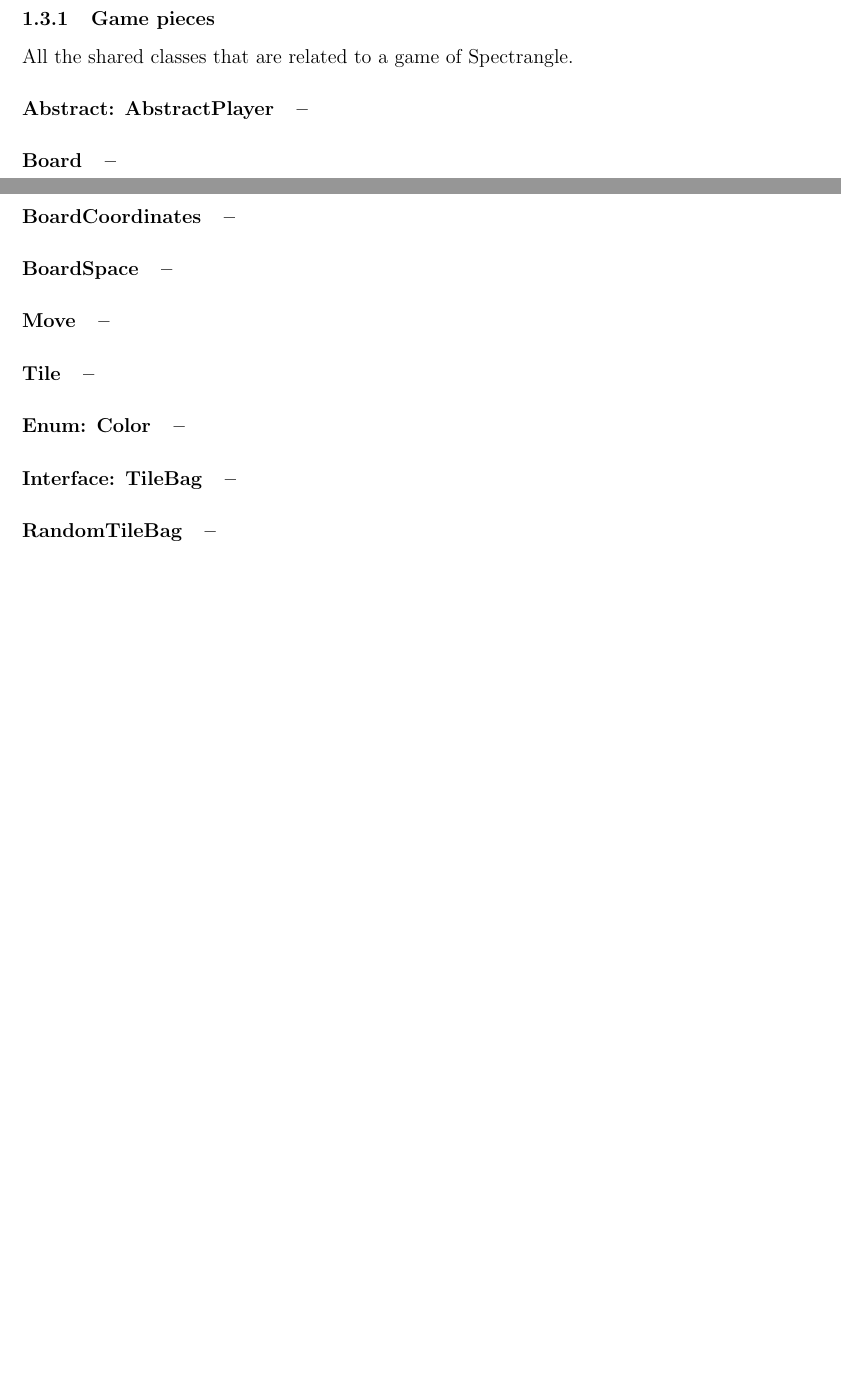
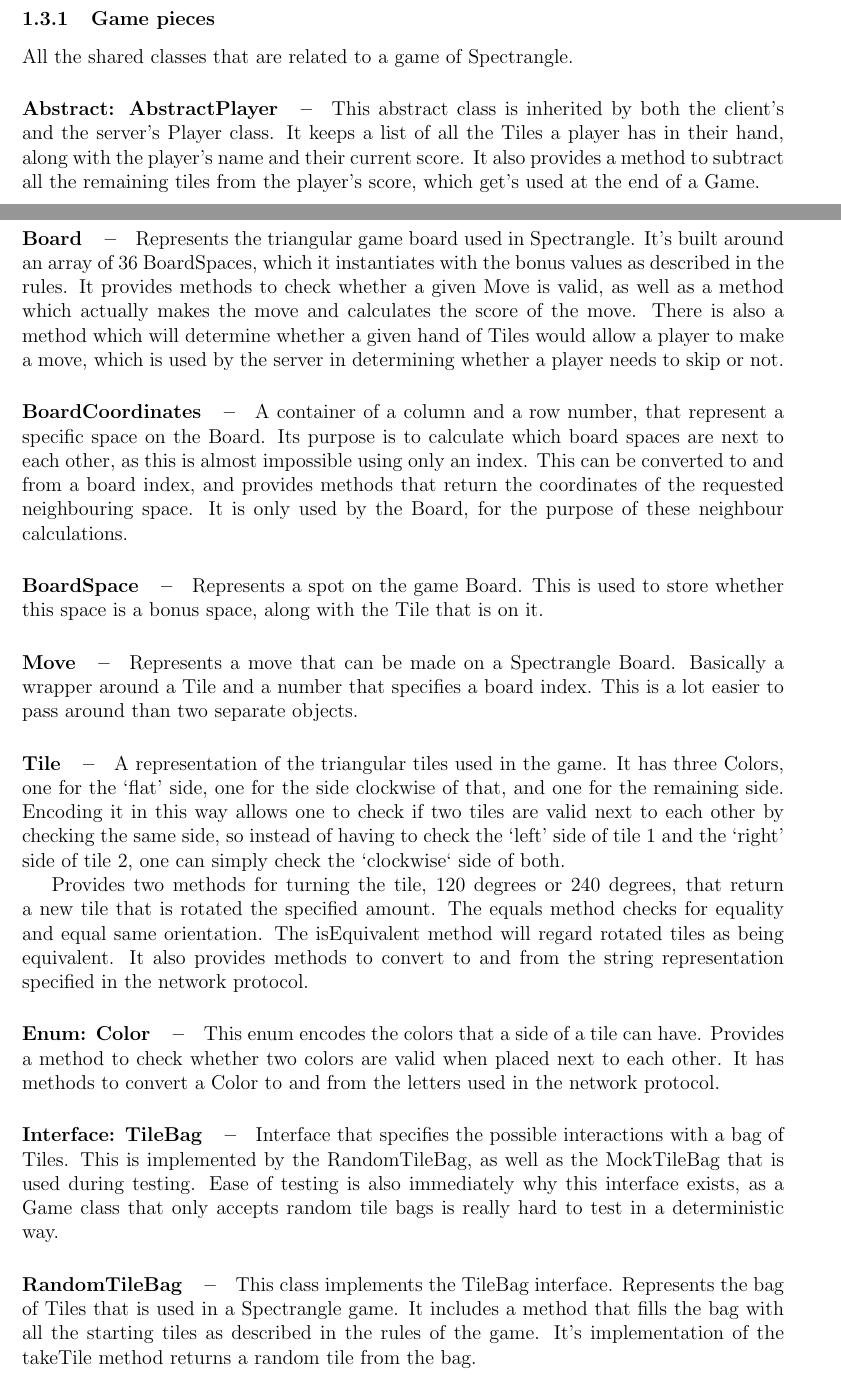
Before and after one commit to Wcubed/Project-SP04-07, a LaTeX document (report/report.tex): two parts of pages 5 and 6 of 10, joined at a grey line, cut so that both start at the same text, the shorter picture padded with empty space. Compiled offline with pdfLaTeX.

Commit message:
+ Described the shared game pieces.

```diff
--- a/report/report.tex
+++ b/report/report.tex
@@ -199,24 +199,66 @@
     All the shared classes that are related to a game of Spectrangle.
 
     \paragraph{Abstract: AbstractPlayer}
+    This abstract class is inherited by both the client's and the server's Player class.
+    It keeps a list of all the Tiles a player has in their hand, along with the player's name
+    and their current score.
+    It also provides a method to subtract all the remaining tiles from the player's score, which get's used at the end
+    of a Game.
 
     \paragraph{Board}
+    Represents the triangular game board used in Spectrangle.
+    It's built around an array of 36 BoardSpaces, which it instantiates with the bonus values as described in the rules.
+    It provides methods to check whether a given Move is valid, as well as a method which actually makes the move
+    and calculates the score of the move.
+    There is also a method which will determine whether a given hand of Tiles would allow a player to make a move,
+    which is used by the server in determining whether a player needs to skip or not.
 
     \paragraph{BoardCoordinates}
+    A container of a column and a row number, that represent a specific space on the Board.
+    Its purpose is to calculate which board spaces are next to each other, as this is almost
+    impossible using only an index.
+    This can be converted to and from a board index, and provides methods that return the coordinates of
+    the requested neighbouring space.
+    It is only used by the Board, for the purpose of these neighbour calculations.
 
     \paragraph{BoardSpace}
+    Represents a spot on the game Board.
+    This is used to store whether this space is a bonus space, along with the Tile that is on it.
 
     \paragraph{Move}
-
+    Represents a move that can be made on a Spectrangle Board.
+    Basically a wrapper around a Tile and a number that specifies a board index.
+    This is a lot easier to pass around than two separate objects.
 
     \paragraph{Tile}
+    A representation of the triangular tiles used in the game.
+    It has three Colors, one for the `flat' side, one for the side clockwise of that, and one for the remaining side.
+    Encoding it in this way allows one to check if two tiles are valid next to each other by checking the same side,
+    so instead of having to check the `left' side of tile 1 and the `right' side of tile 2, one can simply check
+    the `clockwise` side of both.
+
+    Provides two methods for turning the tile, 120 degrees or 240 degrees, that return a new tile that is rotated
+    the specified amount.
+    The equals method checks for equality and equal same orientation.
+    The isEquivalent method will regard rotated tiles as being equivalent.
+    It also provides methods to convert to and from the string representation specified in the network protocol.
 
     \paragraph{Enum: Color}
+    This enum encodes the colors that a side of a tile can have.
+    Provides a method to check whether two colors are valid when placed next to each other.
+    It has methods to convert a Color to and from the letters used in the network protocol.
 
     \paragraph{Interface: TileBag}
+    Interface that specifies the possible interactions with a bag of Tiles.
+    This is implemented by the RandomTileBag, as well as the MockTileBag that is used during testing.
+    Ease of testing is also immediately why this interface exists, as a Game class that only accepts random
+    tile bags is really hard to test in a deterministic way.
 
     \paragraph{RandomTileBag}
-
+    This class implements the TileBag interface.
+    Represents the bag of Tiles that is used in a Spectrangle game.
+    It includes a method that fills the bag with all the starting tiles as described in the rules of the game.
+    It's implementation of the takeTile method returns a random tile from the bag.
 
     \paragraph{EmptyTileBagException}
     This exception get's thrown by a TileBag when takeTile is called when the bag is empty.
```
Also changed, not shown: report/report.tex (9 more changed lines).
